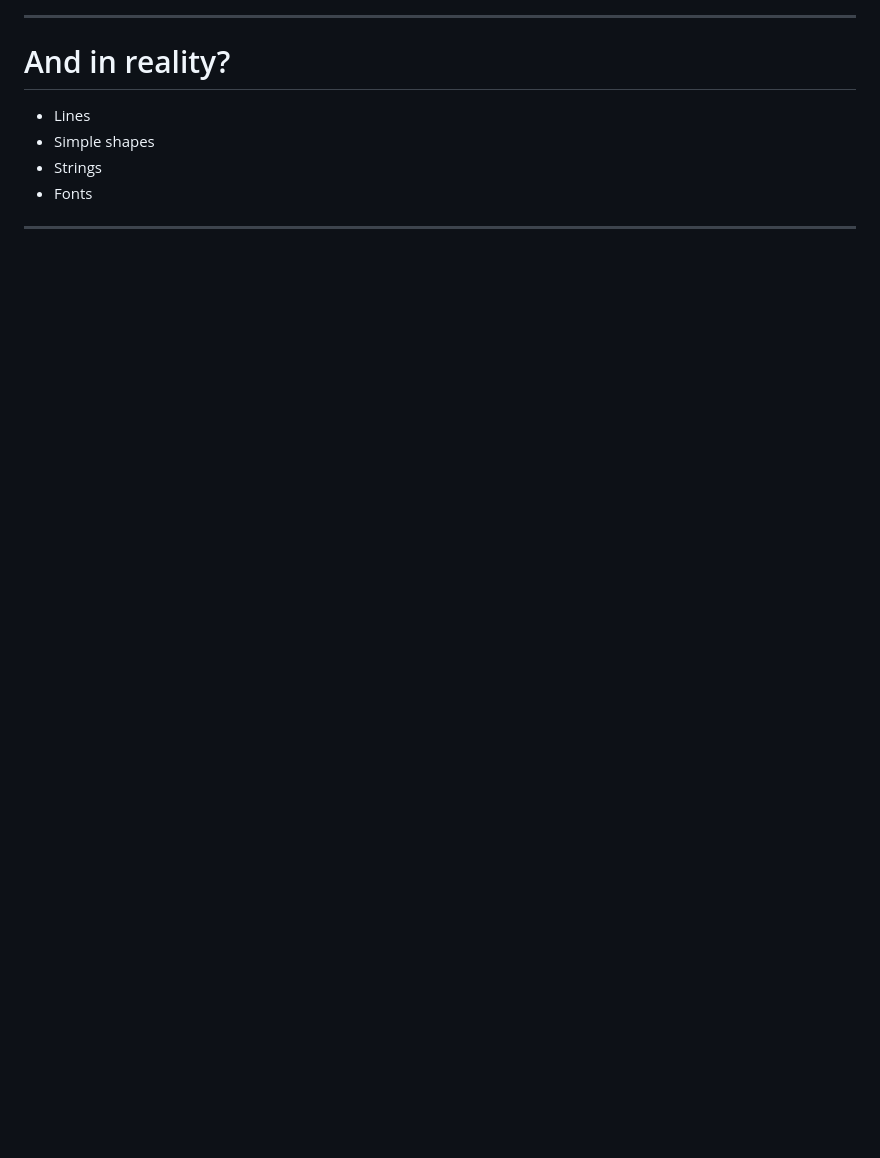
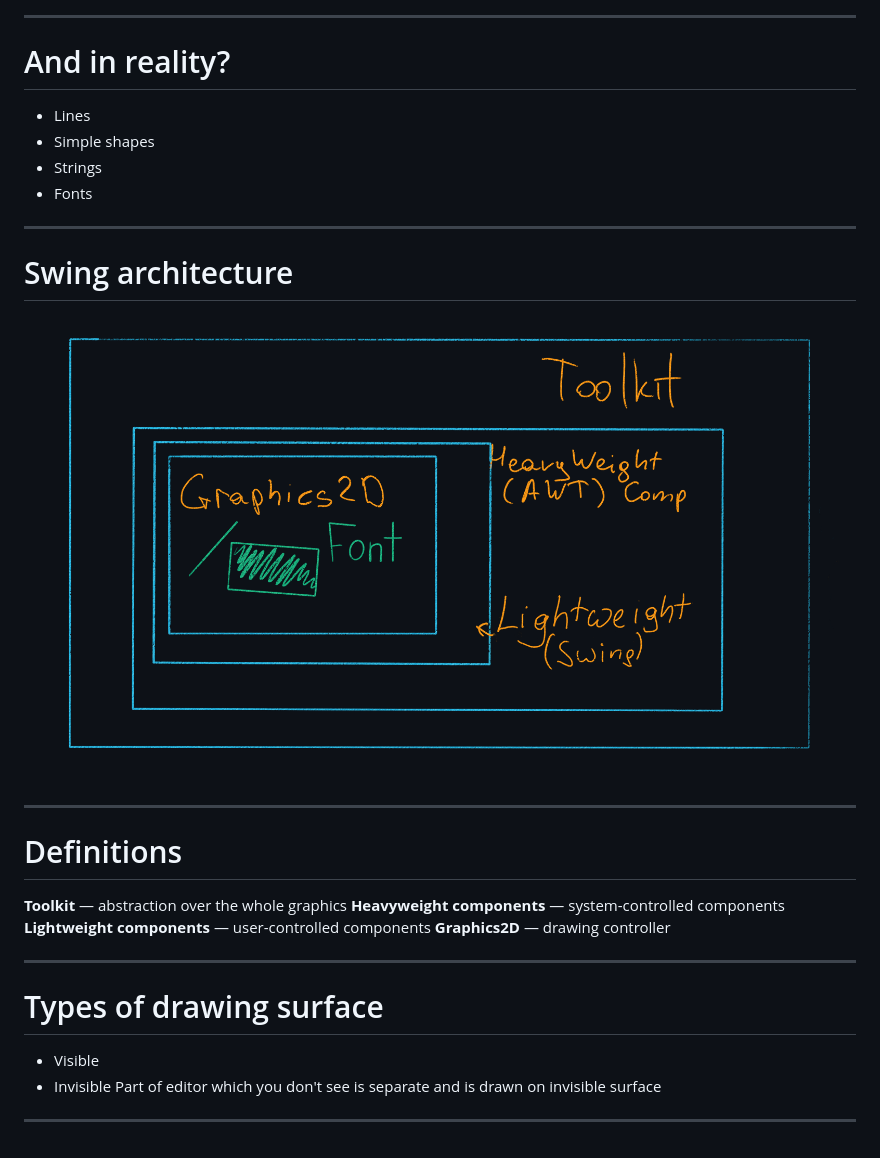
Before and after one commit to asm0dey/projector-pres, a Markdown page: index.md, the part around the change. Rendered like a GitHub page; pictures changed too: images/swing_tree.png (added); blank space fills up the shorter version.

Commit message:
Swing surface

```diff
--- a/index.md
+++ b/index.md
@@ -108,3 +108,26 @@ RDP is awesome
 - Fonts
 
 ---
+
+# Swing architecture
+
+![bg](images/swing_tree.png)
+
+---
+
+# Definitions
+
+**Toolkit** — abstraction over the whole graphics
+**Heavyweight components** — system-controlled components
+**Lightweight components** — user-controlled components
+**Graphics2D** — drawing controller
+
+---
+
+# Types of drawing surface
+
+- Visible
+- Invisible
+    Part of editor which you don't see is separate and is drawn on invisible surface
+
+---
```
